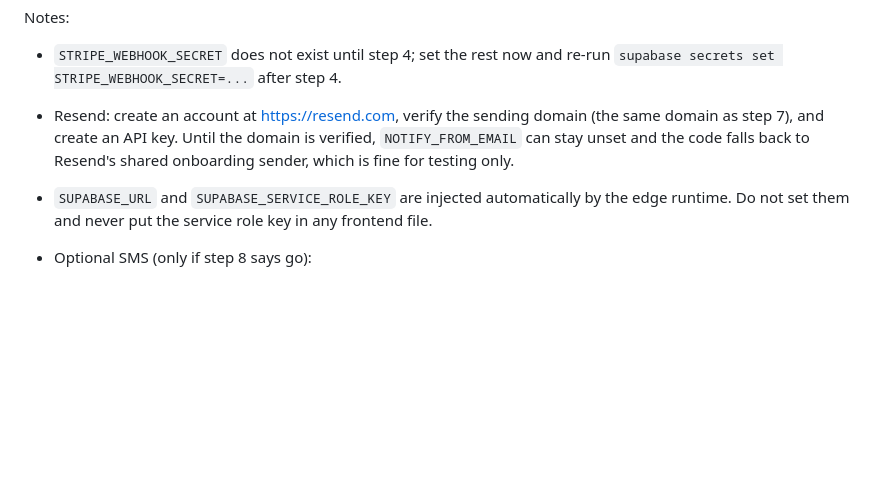
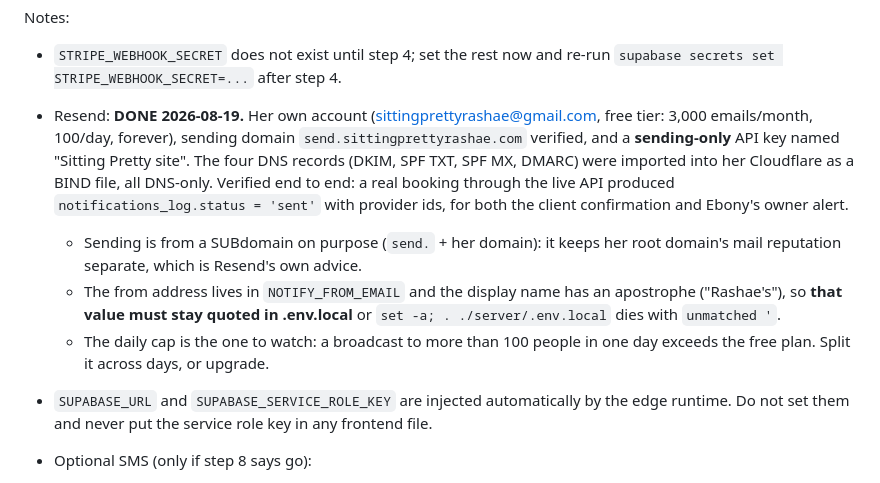
Before and after one commit to Sittingprettyrashae/sitting-pretty, a Markdown page: RUNBOOK.md, the part around the change. Rendered like a GitHub page; blank space fills up the shorter version.

Commit message:
Her email is real now: Resend live on her own domain
Sending runs through her own Resend account on the free tier, from
send.sittingprettyrashae.com, with a sending-only API key. The four DNS
records went into her Cloudflare as a BIND import so nothing was
transcribed by hand, and the domain verified.

Proven end to end rather than assumed: a booking placed through the live
API wrote notifications_log rows with status 'sent' and real provider
ids, for the client confirmation and for Ebony's owner alert. The test
client, booking and log rows were deleted afterward; her database is
back to empty.

Only the runbook changes here. The keys live in her Supabase secrets and
in gitignored .env.local.

Co-Authored-By: Claude Opus 5 (1M context) <noreply@anthropic.com>

```diff
--- a/RUNBOOK.md
+++ b/RUNBOOK.md
@@ -454,10 +454,21 @@ Notes:
 
 - `STRIPE_WEBHOOK_SECRET` does not exist until step 4; set the rest now and
   re-run `supabase secrets set STRIPE_WEBHOOK_SECRET=...` after step 4.
-- Resend: create an account at https://resend.com, verify the sending domain
-  (the same domain as step 7), and create an API key. Until the domain is
-  verified, `NOTIFY_FROM_EMAIL` can stay unset and the code falls back to
-  Resend's shared onboarding sender, which is fine for testing only.
+- Resend: **DONE 2026-08-19.** Her own account (sittingprettyrashae@gmail.com,
+  free tier: 3,000 emails/month, 100/day, forever), sending domain
+  `send.sittingprettyrashae.com` verified, and a **sending-only** API key
+  named "Sitting Pretty site". The four DNS records (DKIM, SPF TXT, SPF MX,
+  DMARC) were imported into her Cloudflare as a BIND file, all DNS-only.
+  Verified end to end: a real booking through the live API produced
+  `notifications_log.status = 'sent'` with provider ids, for both the client
+  confirmation and Ebony's owner alert.
+  - Sending is from a SUBdomain on purpose (`send.` + her domain): it keeps
+    her root domain's mail reputation separate, which is Resend's own advice.
+  - The from address lives in `NOTIFY_FROM_EMAIL` and the display name has an
+    apostrophe ("Rashae's"), so **that value must stay quoted in .env.local**
+    or `set -a; . ./server/.env.local` dies with `unmatched '`.
+  - The daily cap is the one to watch: a broadcast to more than 100 people in
+    one day exceeds the free plan. Split it across days, or upgrade.
 - `SUPABASE_URL` and `SUPABASE_SERVICE_ROLE_KEY` are injected automatically
   by the edge runtime. Do not set them and never put the service role key in
   any frontend file.
```
